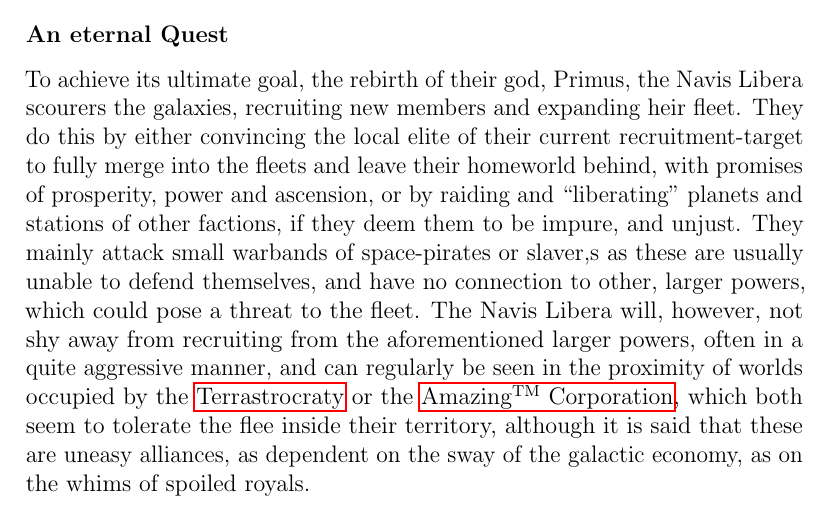
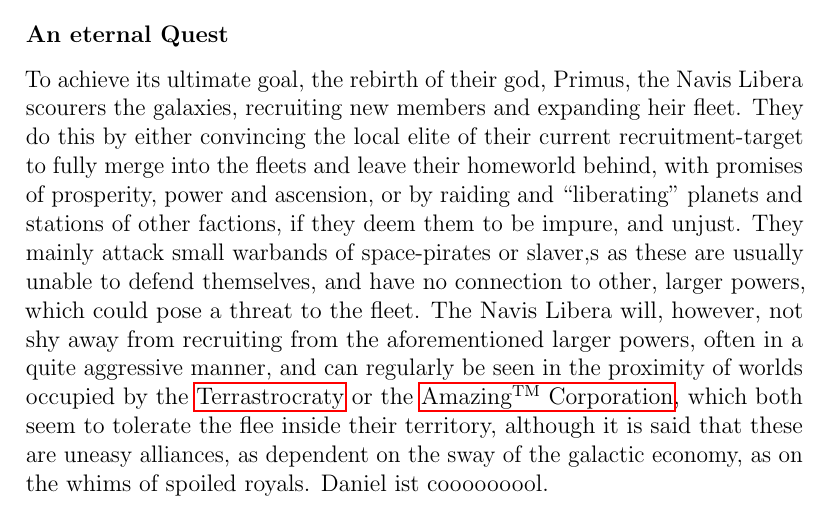
Before and after one commit to EskarinaBeyond/UnnamedTabletopGame, a LaTeX thesis (UntitledTabletopGame.tex): part of page 20 of 24, cut so that both start at the same text. Compiled offline with pdfLaTeX.

Commit message:
daniel ist jetzt cool

```diff
--- a/UntitledTabletopGame.tex
+++ b/UntitledTabletopGame.tex
@@ -243,7 +243,7 @@ While their exact origins are unknown, and what is known is heavily mythologized
 \\
 \subsubsection*{An eternal Quest}
 To achieve its ultimate goal, the rebirth of their god, Primus, the Navis Libera scourers the galaxies, recruiting new members and expanding heir fleet. They do this by either convincing the local elite of their current recruitment-target to fully merge into the fleets and leave their homeworld behind, with promises of prosperity, power and ascension, or by raiding and \say{liberating} planets and stations of other factions, if they deem them to be impure, and unjust. They mainly attack small warbands of space-pirates or slaver,s as these are usually unable to defend themselves, and have no connection to other, larger powers, which could pose a threat to the fleet. The Navis Libera will, however, not shy away from recruiting from the aforementioned larger powers, often in a quite aggressive manner, and can regularly be seen in the proximity of worlds occupied by the  \hyperlink{terrastrocraty}{Terrastrocraty} or the \hyperlink{amazing corp}{Amazing\textsuperscript{TM} Corporation}, which both seem to tolerate the flee inside their territory, although it is said that these are uneasy alliances, as dependent on the sway of the galactic economy, as on the whims of spoiled royals.
-
+Daniel ist cooooooool.
 
 \hypertarget{pancom}{\subsection{The Pangalactic Communes - I am the Future. }}
 
```
Also changed, not shown: UntitledTabletopGame.pdf, 2 other files.
